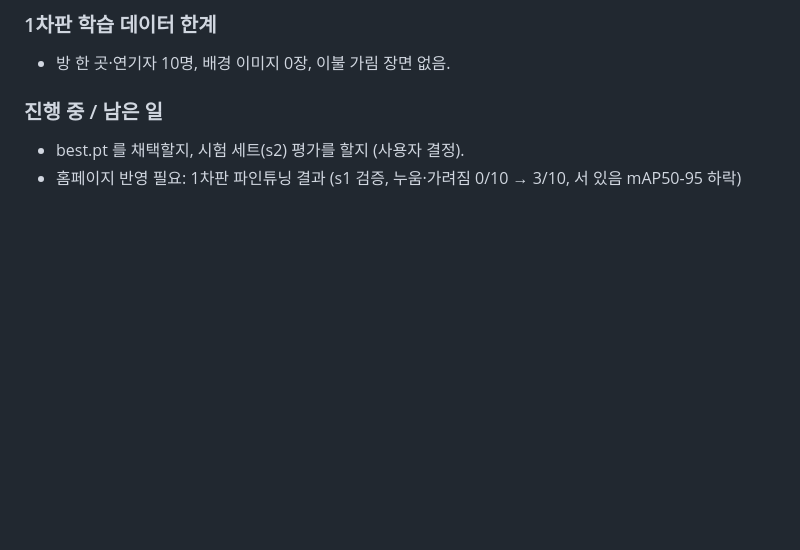
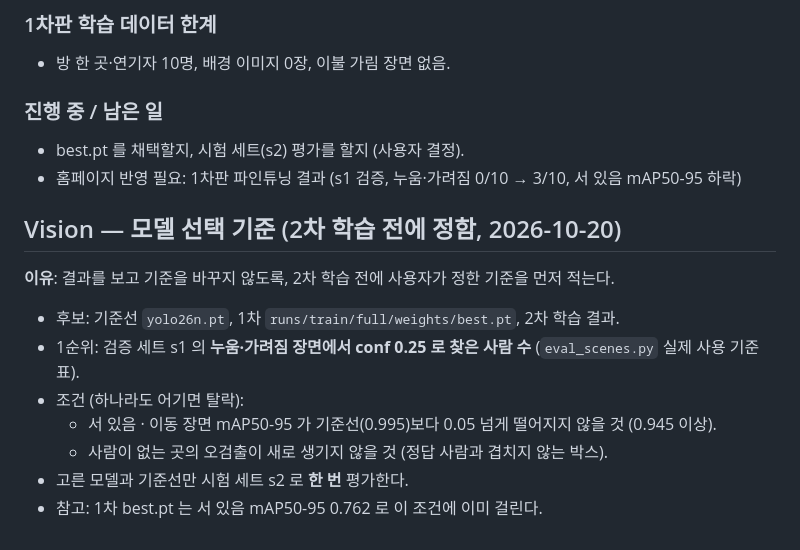
Before and after one commit to namong118/Byeolileopji, a Markdown page: docs/BUILD_LOG.md, the part around the change. Rendered like a GitHub page; blank space fills up the shorter version.

Commit message:
docs: record model selection criteria before second training
Co-Authored-By: Claude Opus 5.5 <noreply@anthropic.com>

```diff
--- a/docs/BUILD_LOG.md
+++ b/docs/BUILD_LOG.md
@@ -2612,3 +2612,15 @@ occluded 8장은 거의 같은 이미지다.
 
 - best.pt 를 채택할지, 시험 세트(s2) 평가를 할지 (사용자 결정).
 - 홈페이지 반영 필요: 1차판 파인튜닝 결과 (s1 검증, 누움·가려짐 0/10 → 3/10, 서 있음 mAP50-95 하락)
+
+## Vision — 모델 선택 기준 (2차 학습 전에 정함, 2026-10-20)
+
+**이유**: 결과를 보고 기준을 바꾸지 않도록, 2차 학습 전에 사용자가 정한 기준을 먼저 적는다.
+
+- 후보: 기준선 `yolo26n.pt`, 1차 `runs/train/full/weights/best.pt`, 2차 학습 결과.
+- 1순위: 검증 세트 s1 의 **누움·가려짐 장면에서 conf 0.25 로 찾은 사람 수** (`eval_scenes.py` 실제 사용 기준 표).
+- 조건 (하나라도 어기면 탈락):
+  - 서 있음 · 이동 장면 mAP50-95 가 기준선(0.995)보다 0.05 넘게 떨어지지 않을 것 (0.945 이상).
+  - 사람이 없는 곳의 오검출이 새로 생기지 않을 것 (정답 사람과 겹치지 않는 박스).
+- 고른 모델과 기준선만 시험 세트 s2 로 **한 번** 평가한다.
+- 참고: 1차 best.pt 는 서 있음 mAP50-95 0.762 로 이 조건에 이미 걸린다.
```
